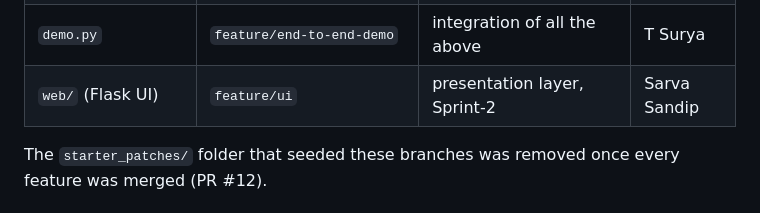
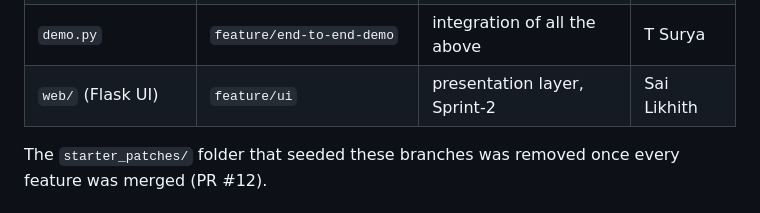
Before and after one commit to sarva752/SE_Miniproj_campusride-team, a Markdown page: CONTRIBUTING.md, the part around the change. Rendered like a GitHub page.

Commit message:
docs: correct the owner of the Flask UI in the contribution table

```diff
--- a/CONTRIBUTING.md
+++ b/CONTRIBUTING.md
@@ -73,7 +73,7 @@ to explain your own code and walk through your PR.
 | `notifications.py` | `feature/notifications` | CRS-F-060..062 | Sarva Sandip |
 | `admin.py` | `feature/admin-moderation` | CRS-F-006, 070..074 | T Surya |
 | `demo.py` | `feature/end-to-end-demo` | integration of all the above | T Surya |
-| `web/` (Flask UI) | `feature/ui` | presentation layer, Sprint-2 | Sarva Sandip |
+| `web/` (Flask UI) | `feature/ui` | presentation layer, Sprint-2 | Sai Likhith |
 
 The `starter_patches/` folder that seeded these branches was removed once every feature was
 merged (PR #12).
```
